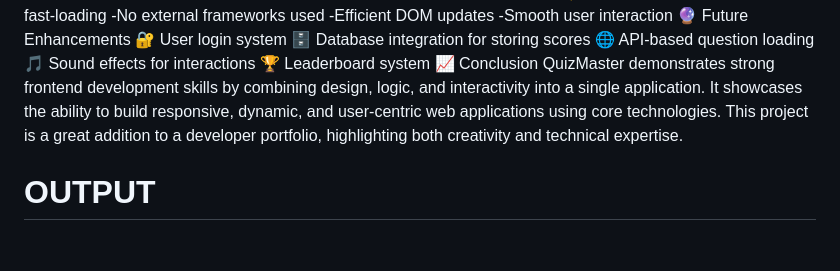
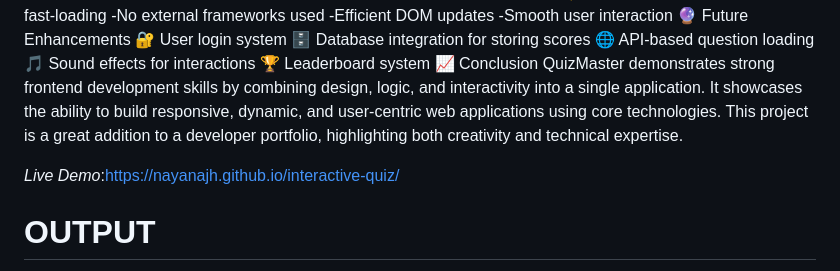
Before and after one commit to nayanajh/interactive-quiz, a Markdown page: README.md, the part around the change. Drawn GitHub-style; blank space fills up the shorter version.

```diff
--- a/README.md
+++ b/README.md
@@ -71,6 +71,9 @@ JavaScript (Vanilla JS) – Logic, timer, interactivity, DOM manipulation
 QuizMaster demonstrates strong frontend development skills by combining design, logic, and interactivity into a single application. It showcases the ability to build responsive, dynamic, and user-centric web applications using core technologies.
 This project is a great addition to a developer portfolio, highlighting both creativity and technical expertise.
 
+*Live Demo*:https://nayanajh.github.io/interactive-quiz/
+
+
 # OUTPUT
 <img width="1879" height="905" alt="Image" src="https://github.com/user-attachments/assets/d76635ed-d946-42c8-a2ac-44c185d0e1fe" />
 
```
